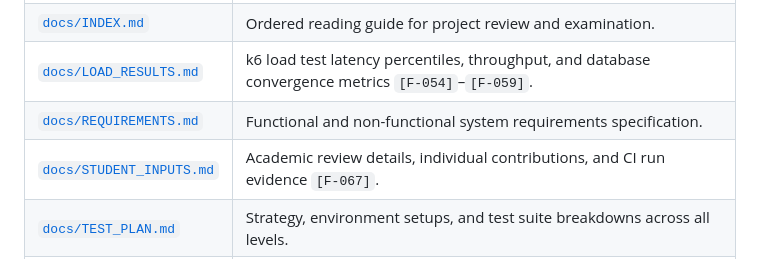
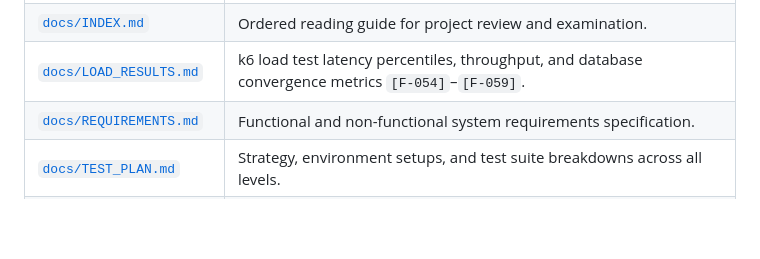
Before and after one commit to SonuReddy-1401/Employee-Management-System, a Markdown page: README.md, the part around the change. Rendered like a GitHub page; blank space fills up the shorter version.

```diff
--- a/README.md
+++ b/README.md
@@ -248,7 +248,6 @@ The continuous integration pipeline executes automatically on GitHub Actions:
 | [`docs/INDEX.md`](file:///s:/CLG/DS/ems/docs/INDEX.md) | Ordered reading guide for project review and examination. |
 | [`docs/LOAD_RESULTS.md`](file:///s:/CLG/DS/ems/docs/LOAD_RESULTS.md) | k6 load test latency percentiles, throughput, and database convergence metrics `[F-054]`–`[F-059]`. |
 | [`docs/REQUIREMENTS.md`](file:///s:/CLG/DS/ems/docs/REQUIREMENTS.md) | Functional and non-functional system requirements specification. |
-| [`docs/STUDENT_INPUTS.md`](file:///s:/CLG/DS/ems/docs/STUDENT_INPUTS.md) | Academic review details, individual contributions, and CI run evidence `[F-067]`. |
 | [`docs/TEST_PLAN.md`](file:///s:/CLG/DS/ems/docs/TEST_PLAN.md) | Strategy, environment setups, and test suite breakdowns across all levels. |
 | [`docs/TRACEABILITY.md`](file:///s:/CLG/DS/ems/docs/TRACEABILITY.md) | Matrix linking system requirements to implementation code and test specifications. |
 | [`docs/UI.md`](file:///s:/CLG/DS/ems/docs/UI.md) | Frontend component specs, page layouts, permission matrices, and constraints. |
```
Also changed, not shown: docs/INDEX.md (+1 -2 lines), docs/STUDENT_INPUTS.md (deleted, +0 -86 lines).
